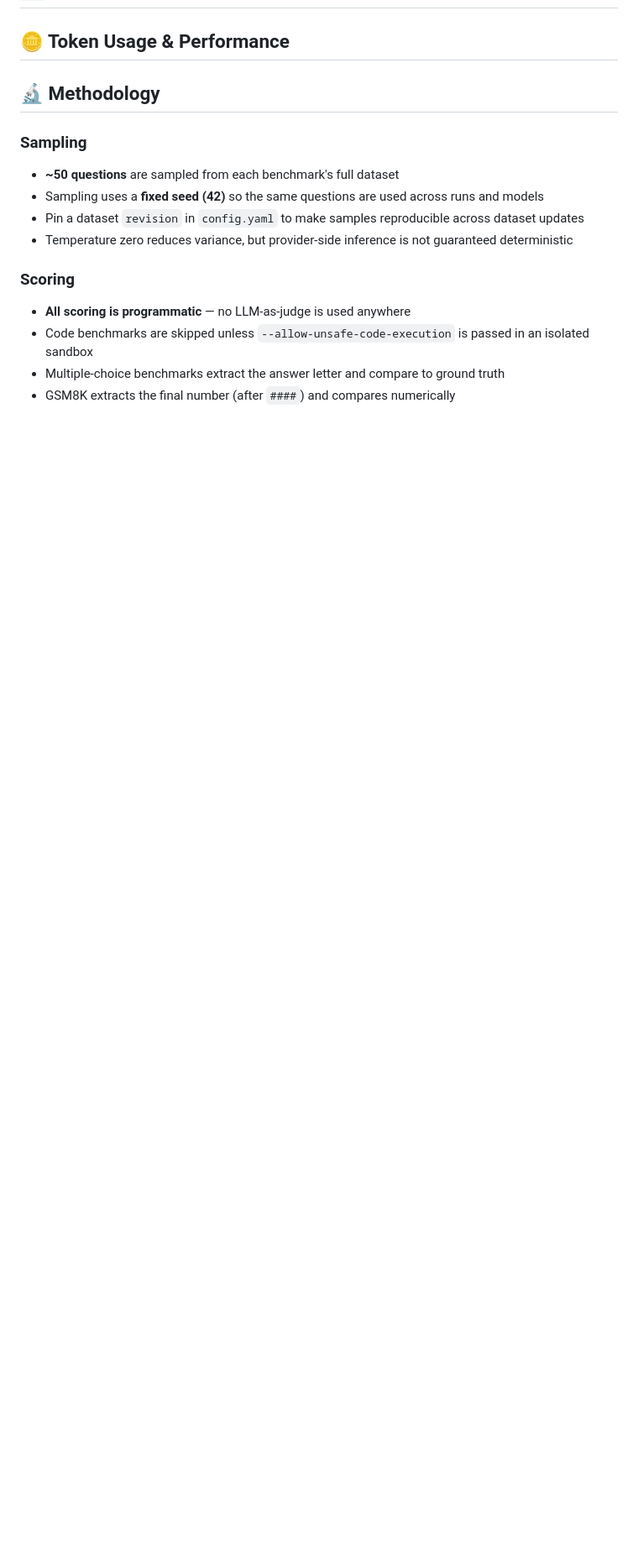
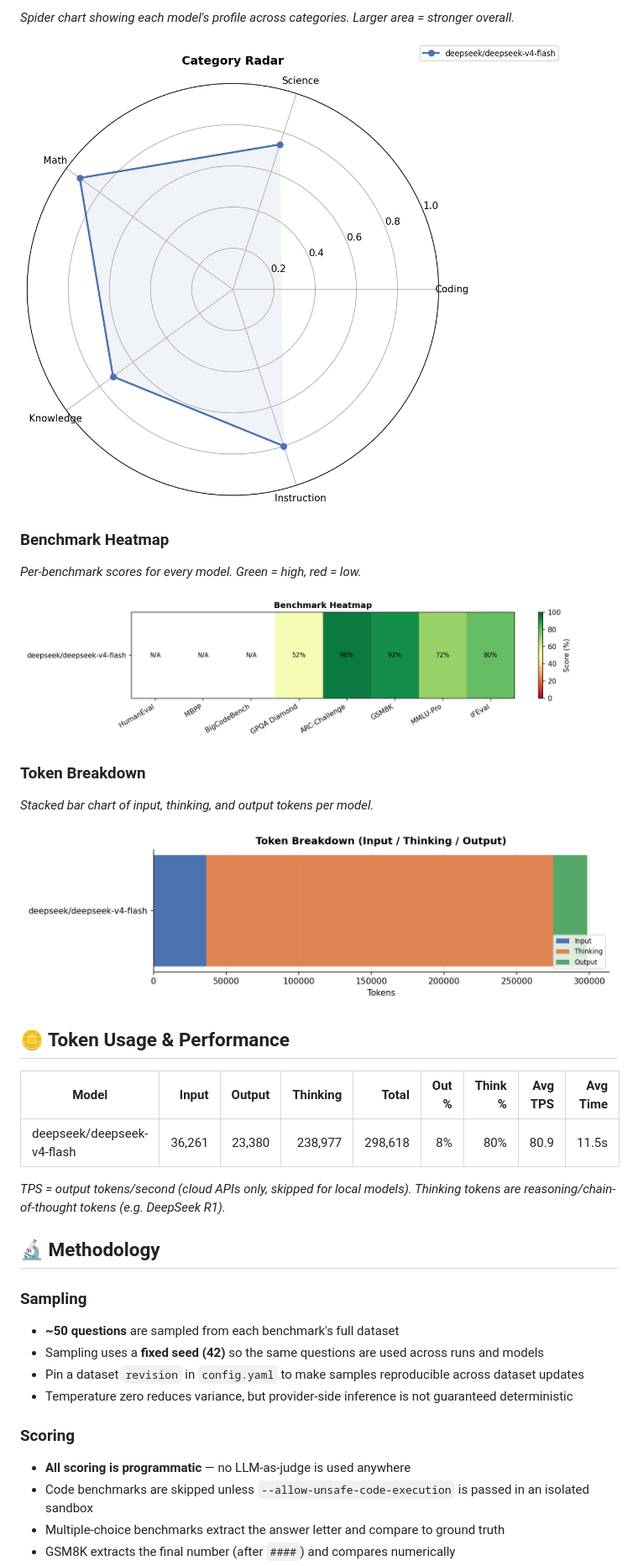
Before and after one commit to TruftedBug89/lite-benchmarks, a Markdown page: README.md, the part around the change printed below. Shown: that part at 84% size. Rendered like a GitHub page; pictures changed too: charts/heatmap.png (added), charts/radar.png (added), charts/tokens.png (added); blank space fills up the shorter version.

Commit message:
deepseek

```diff
--- a/README.md
+++ b/README.md
@@ -137,4 +157,26 @@ Tests whether models follow specific formatting and content instructions (word c
+*Spider chart showing each model's profile across categories. Larger area = stronger overall.*
+
+![Category Radar](charts/radar.png)
+
+### Benchmark Heatmap
+
+*Per-benchmark scores for every model. Green = high, red = low.*
+
+![Benchmark Heatmap](charts/heatmap.png)
+
+### Token Breakdown
+
+*Stacked bar chart of input, thinking, and output tokens per model.*
+
+![Token Breakdown](charts/tokens.png)
+
 ## 🪙 Token Usage & Performance
+
+| Model | Input | Output | Thinking | Total | Out % | Think % | Avg TPS | Avg Time |
+|-------|------:|-------:|---------:|------:|------:|--------:|--------:|---------:|
+| deepseek/deepseek-v4-flash | 36,261 | 23,380 | 238,977 | 298,618 | 8% | 80% | 80.9 | 11.5s |
+
+*TPS = output tokens/second (cloud APIs only, skipped for local models). Thinking tokens are reasoning/chain-of-thought tokens (e.g. DeepSeek R1).*
 
 ## 🔬 Methodology
 
```
Also changed, not shown: other parts of README.md (+22 -2 lines), charts/categories.png (added), charts/leaderboard.png (added), 4 other files.
